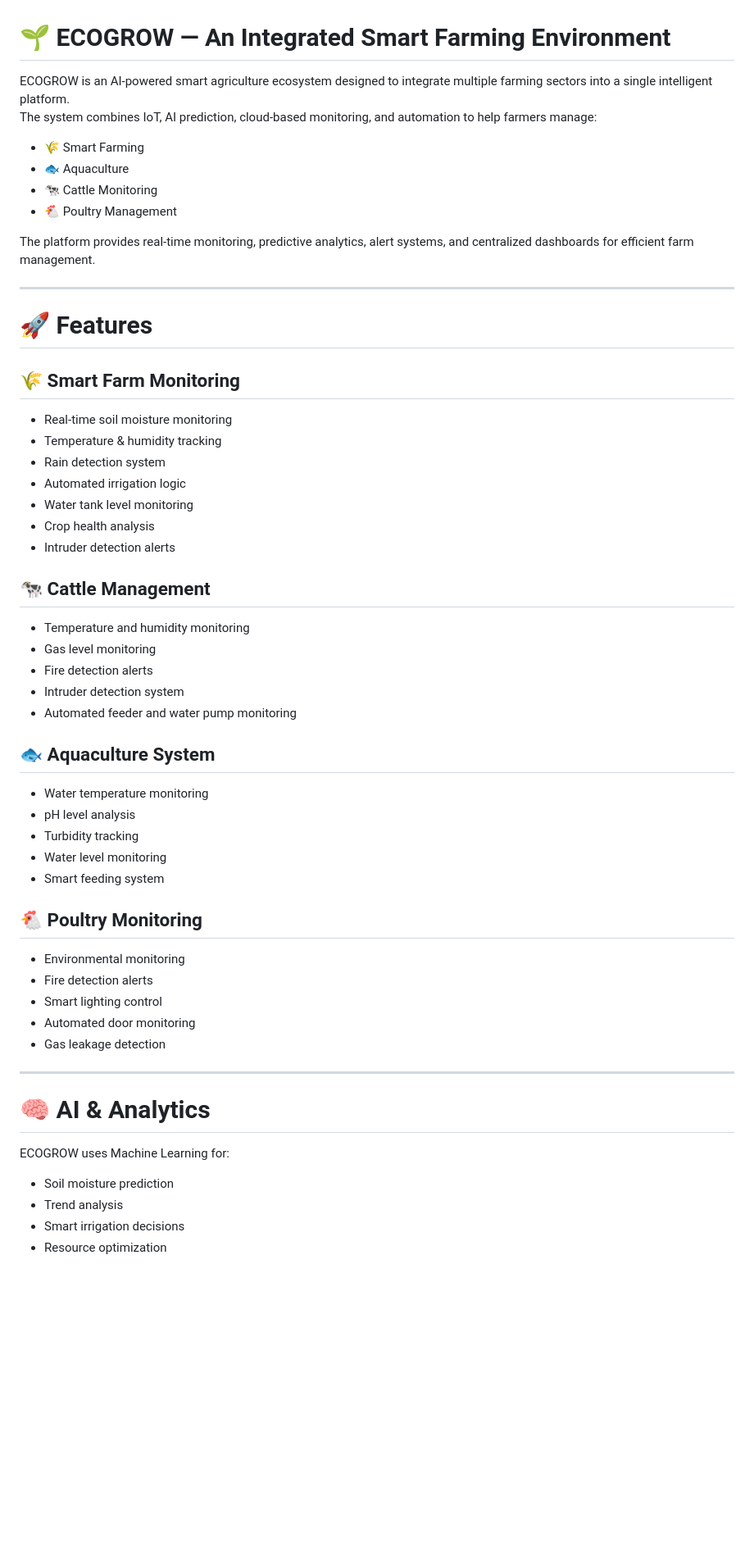
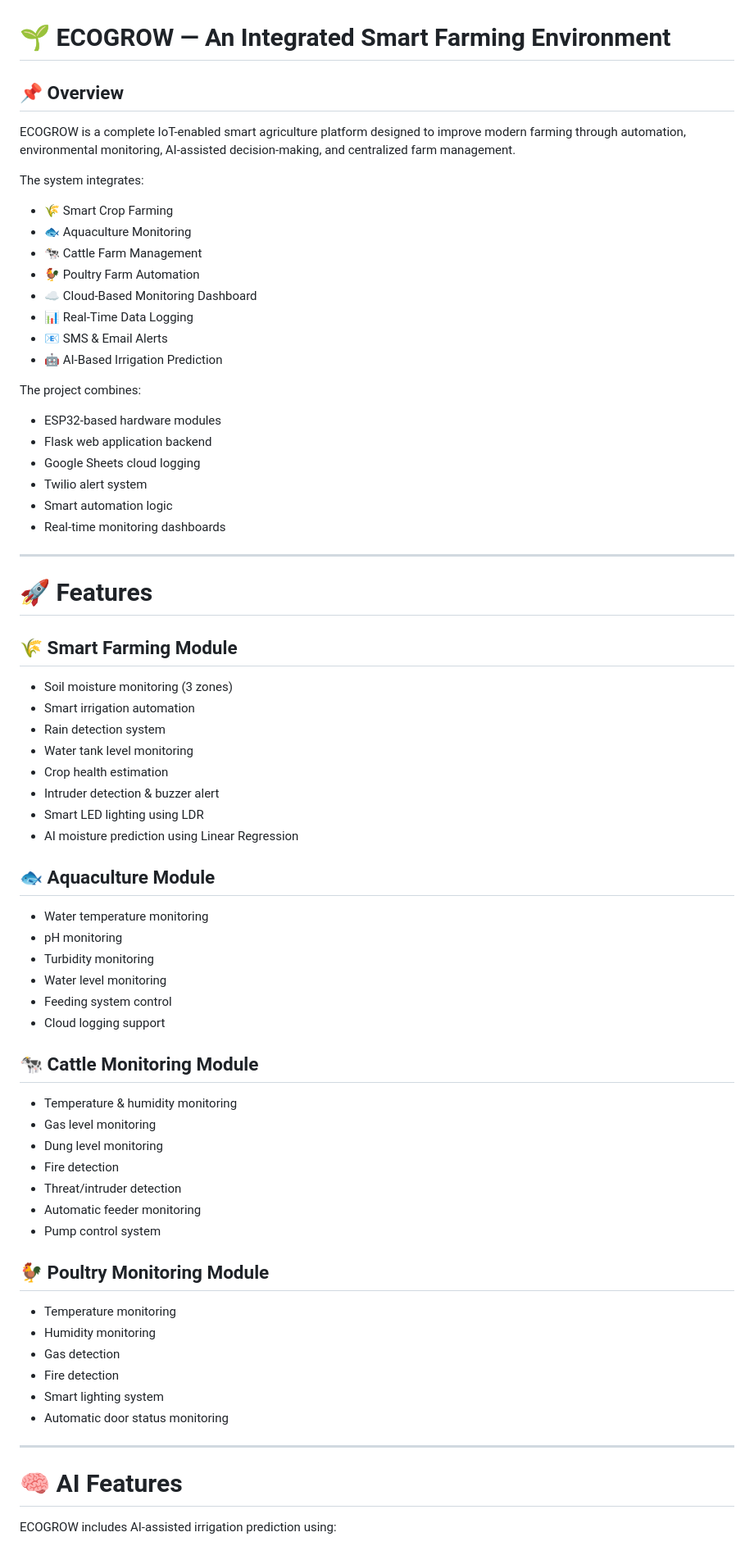
Before and after one commit to kiranshankar08/ECOGROW---An-Integrated-Smart-Farming-Environment, a Markdown page: README.md, the part around one of its changes. Shown at 82% size. Rendered like a GitHub page; blank space fills up the shorter version.

Commit message:
Ecogrow documentation

```diff
--- a/README.md
+++ b/README.md
@@ -1,56 +1,75 @@
 # 🌱 ECOGROW — An Integrated Smart Farming Environment
 
-ECOGROW is an AI-powered smart agriculture ecosystem designed to integrate multiple farming sectors into a single intelligent platform.
-The system combines IoT, AI prediction, cloud-based monitoring, and automation to help farmers manage:
+## 📌 Overview
 
-- 🌾 Smart Farming
-- 🐟 Aquaculture
-- 🐄 Cattle Monitoring
-- 🐔 Poultry Management
+ECOGROW is a complete IoT-enabled smart agriculture platform designed to improve modern farming through automation, environmental monitoring, AI-assisted decision-making, and centralized farm management.
 
-The platform provides real-time monitoring, predictive analytics, alert systems, and centralized dashboards for efficient farm management.
+The system integrates:
+
+* 🌾 Smart Crop Farming
+* 🐟 Aquaculture Monitoring
+* 🐄 Cattle Farm Management
+* 🐓 Poultry Farm Automation
+* ☁️ Cloud-Based Monitoring Dashboard
+* 📊 Real-Time Data Logging
+* 📧 SMS & Email Alerts
+* 🤖 AI-Based Irrigation Prediction
+
+The project combines:
+
+* ESP32-based hardware modules
+* Flask web application backend
+* Google Sheets cloud logging
+* Twilio alert system
+* Smart automation logic
+* Real-time monitoring dashboards
 
 ---
 
 # 🚀 Features
 
-## 🌾 Smart Farm Monitoring
-- Real-time soil moisture monitoring
-- Temperature & humidity tracking
-- Rain detection system
-- Automated irrigation logic
-- Water tank level monitoring
-- Crop health analysis
-- Intruder detection alerts
+## 🌾 Smart Farming Module
 
-## 🐄 Cattle Management
-- Temperature and humidity monitoring
-- Gas level monitoring
-- Fire detection alerts
-- Intruder detection system
-- Automated feeder and water pump monitoring
+* Soil moisture monitoring (3 zones)
+* Smart irrigation automation
+* Rain detection system
+* Water tank level monitoring
+* Crop health estimation
+* Intruder detection & buzzer alert
+* Smart LED lighting using LDR
+* AI moisture prediction using Linear Regression
 
-## 🐟 Aquaculture System
-- Water temperature monitoring
-- pH level analysis
-- Turbidity tracking
-- Water level monitoring
-- Smart feeding system
+## 🐟 Aquaculture Module
 
-## 🐔 Poultry Monitoring
-- Environmental monitoring
-- Fire detection alerts
-- Smart lighting control
-- Automated door monitoring
-- Gas leakage detection
+* Water temperature monitoring
+* pH monitoring
+* Turbidity monitoring
+* Water level monitoring
+* Feeding system control
+* Cloud logging support
+
+## 🐄 Cattle Monitoring Module
+
+* Temperature & humidity monitoring
+* Gas level monitoring
+* Dung level monitoring
+* Fire detection
+* Threat/intruder detection
+* Automatic feeder monitoring
+* Pump control system
+
+## 🐓 Poultry Monitoring Module
+
+* Temperature monitoring
+* Humidity monitoring
+* Gas detection
+* Fire detection
+* Smart lighting system
+* Automatic door status monitoring
 
 ---
 
-# 🧠 AI & Analytics
+# 🧠 AI Features
 
-ECOGROW uses Machine Learning for:
-- Soil moisture prediction
-- Trend analysis
-- Smart irrigation decisions
-- Resource optimization
+ECOGROW includes AI-assisted irrigation prediction using:
 
```
Also changed, not shown: other parts of README.md (+178 -104 lines).
